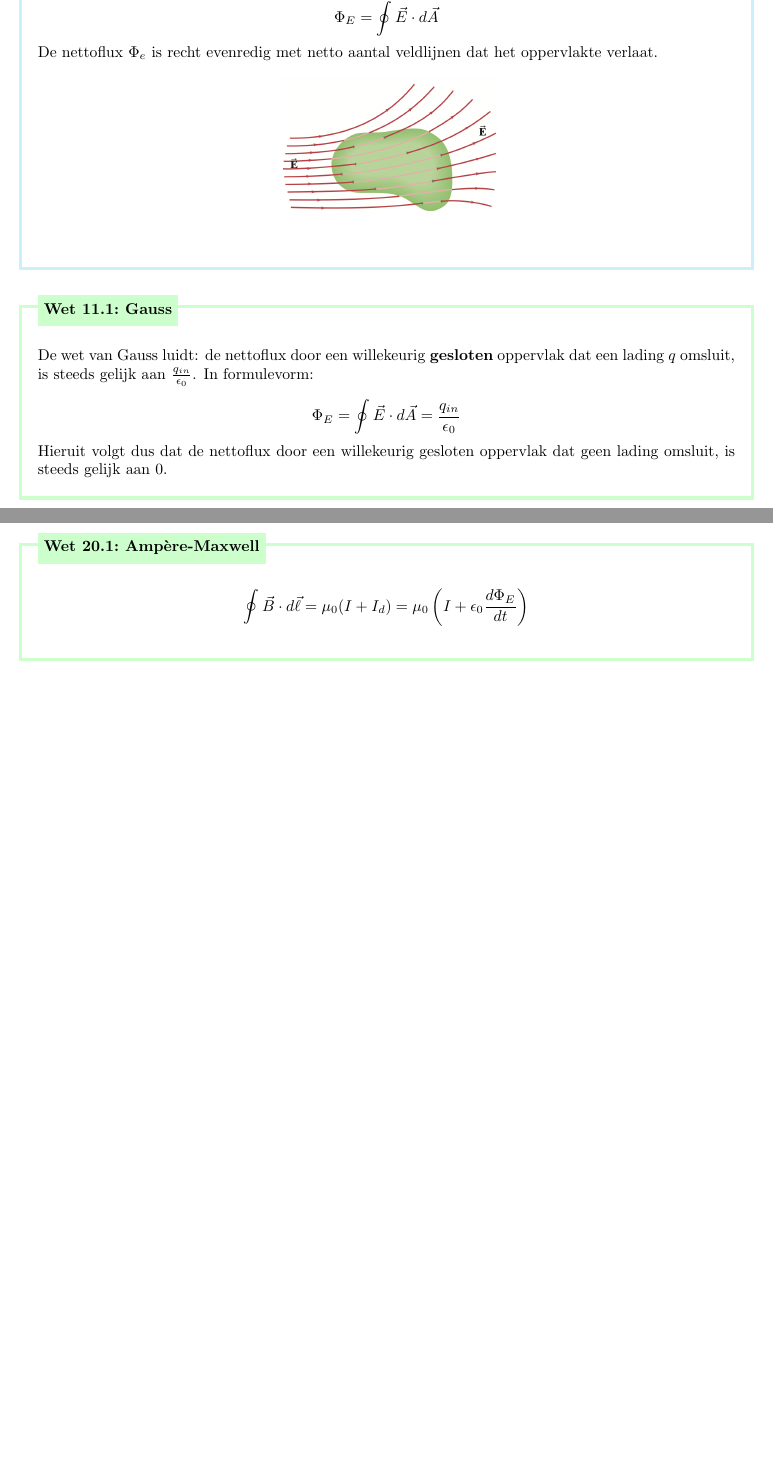
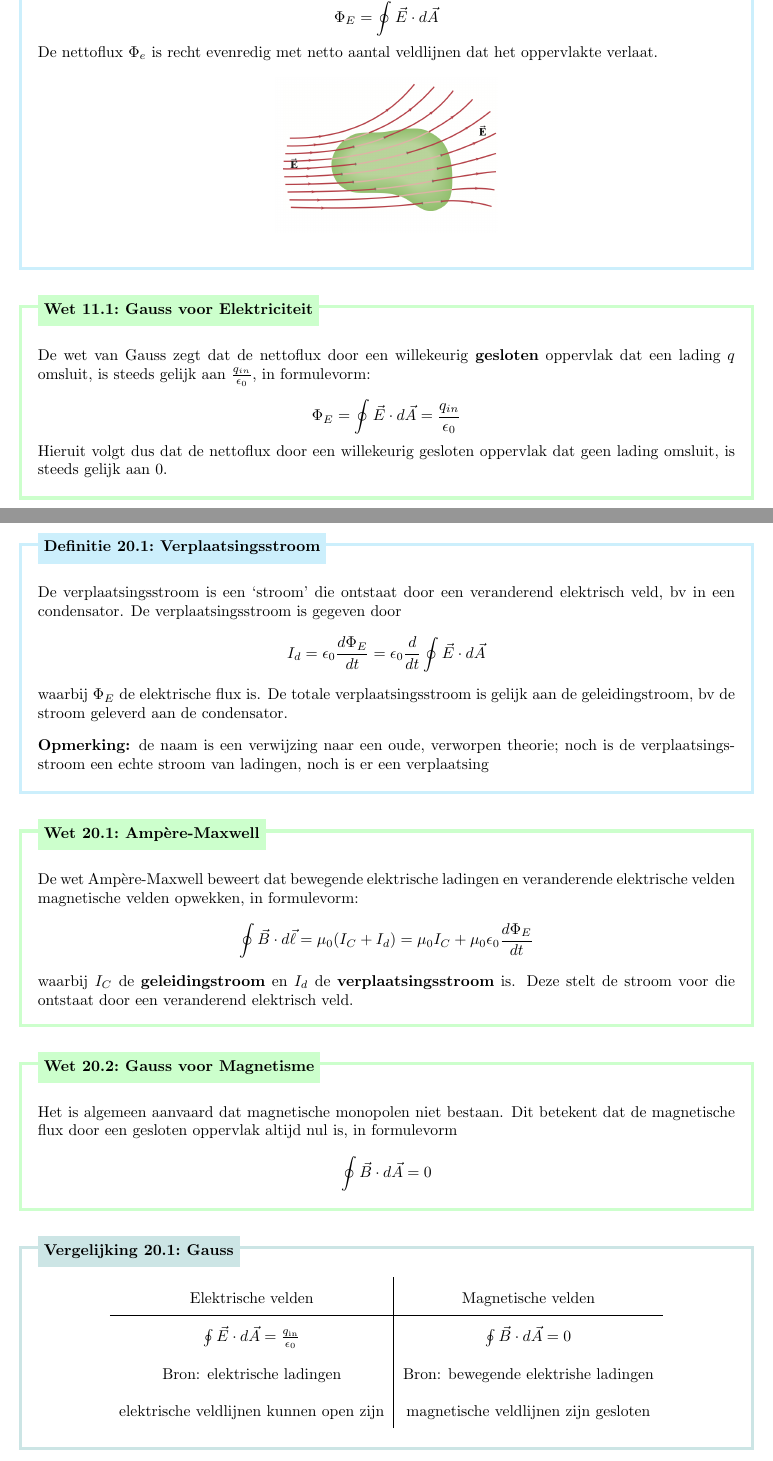
Before and after one commit to PetrusVds/Natuurkunde-Samenvatting, a LaTeX problem sheet (main.tex, which reads Chapters/Elektriciteit/Gauss.tex, Chapters/Magnetisme/Maxwell.tex): two parts of pages 26 and 56 of 56, joined at a grey line, cut so that both start at the same text, the shorter picture padded with empty space. Compiled offline with pdfLaTeX.

Commit message:
Maxwell intro

```diff
--- a/Chapters/Elektriciteit/Gauss.tex
+++ b/Chapters/Elektriciteit/Gauss.tex
@@ -21,9 +21,9 @@
     % Sinds er een verband is tussen elektrisch veld en gravitatieveld, kunnen we ook praten over gravitationele flux bij dynamica.
 \end{theo}
 
-\begin{lem}[Gauss]{Gauss}
+\begin{lem}[Gauss voor Elektriciteit]{Gauss voor Elektriciteit}
 
-    De wet van Gauss luidt: de nettoflux door een willekeurig \textbf{gesloten} oppervlak dat een lading $ q $ omsluit, is steeds gelijk aan $ \tfrac{q_{in}}{\epsilon_0} $. In formulevorm:
+    De wet van Gauss zegt dat de nettoflux door een willekeurig \textbf{gesloten} oppervlak dat een lading $ q $ omsluit, is steeds gelijk aan $ \tfrac{q_{in}}{\epsilon_0} $, in formulevorm:
 
     \begin{equation*}
         \Phi_E = \oint \Vec{E}\cdot d\Vec{A} = \dfrac{q_{in}}{\epsilon_0}
--- a/Chapters/Magnetisme/Maxwell.tex
+++ b/Chapters/Magnetisme/Maxwell.tex
@@ -1,5 +1,43 @@
+\begin{theo}[Verplaatsingsstroom]{Verplaatsingsstroom}
+    De verplaatsingsstroom is een `stroom' die ontstaat door een veranderend elektrisch veld, bv in een condensator. De verplaatsingsstroom is gegeven door
+    \begin{equation*}
+        I_d = \epsilon_0 \frac{d\Phi_E}{dt} = \epsilon_0 \frac{d}{dt} \oint \Vec{E} \cdot d\Vec{A}
+    \end{equation*}
+    waarbij $ \Phi_E $ de elektrische flux is.
+    De totale verplaatsingsstroom is gelijk aan de geleidingstroom, bv de stroom geleverd aan de condensator.
+
+    \vspace{0.3cm}
+    \noindent \textbf{Opmerking:} de naam is een verwijzing naar een oude, verworpen theorie; noch is de verplaatsingsstroom een echte stroom van ladingen, noch is er een verplaatsing
+\end{theo}
+
 \begin{lem}[Ampère-Maxwell]{Ampère-Maxwell}
+    De wet Ampère-Maxwell beweert dat bewegende elektrische ladingen en veranderende elektrische velden magnetische velden opwekken, in formulevorm:
     \begin{equation*}
-        \oint \Vec{B} \cdot d\Vec{\ell} = \mu_0 ( I + I_d ) = \mu_0 \left( I + \epsilon_0 \frac{d\Phi_E}{dt} \right)
+        \oint \Vec{B} \cdot d\Vec{\ell}
+        = \mu_0 ( I_C + I_d )
+        % &= \mu_0 \left( I + \epsilon_0 \frac{d\Phi_E}{dt} \right)
+        = \mu_0 I_C + \mu_0 \epsilon_0 \frac{d\Phi_E}{dt}
+        % = \mu_0 I + \mu_0 \epsilon_0 \frac{d}{dt} \oint \Vec{E} \cdot d\Vec{A}
     \end{equation*}
+    waarbij $ I_C $ de \textbf{geleidingstroom} en $ I_d $ de \textbf{verplaatsingsstroom} is. Deze stelt de stroom voor die ontstaat door een veranderend elektrisch veld.
 \end{lem}
+
+\begin{lem}[Gauss voor Magnetisme]{Gauss voor Magnetisme}
+    Het is algemeen aanvaard dat magnetische monopolen niet bestaan. Dit betekent dat de magnetische flux door een gesloten oppervlak altijd nul is, in formulevorm
+    \begin{equation*}
+        \oint \Vec{B} \cdot d\Vec{A} = 0
+    \end{equation*}
+    \vspace{-0.5cm}
+\end{lem}
+
+\begin{vrg}[Gauss]{Gauss}
+    \vspace{-0.3cm}
+    \def\arraystretch{2}
+    \hspace{1.5cm}
+    \begin{tabular}{c|c}
+        Elektrische velden & Magnetische velden \\ \hline
+        $\oint \Vec{E} \cdot d\Vec{A} = \frac{q_{\text{in}}}{\epsilon_0}$ &  $\oint \Vec{B} \cdot d\Vec{A} = 0$ \\
+        Bron: elektrische ladingen & Bron: bewegende elektrishe ladingen \\
+        elektrische veldlijnen kunnen open zijn & magnetische veldlijnen zijn gesloten \\
+    \end{tabular}
+\end{vrg}
```
